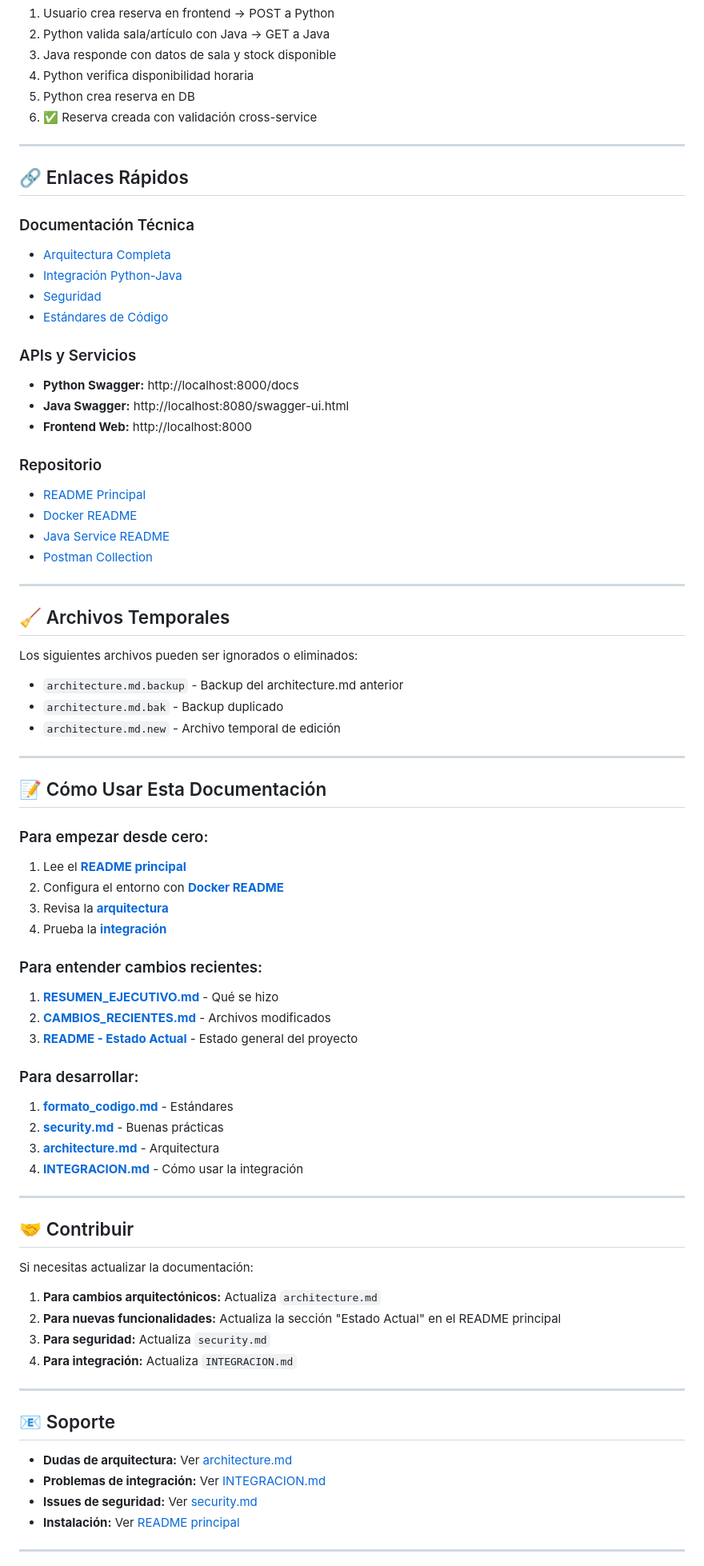
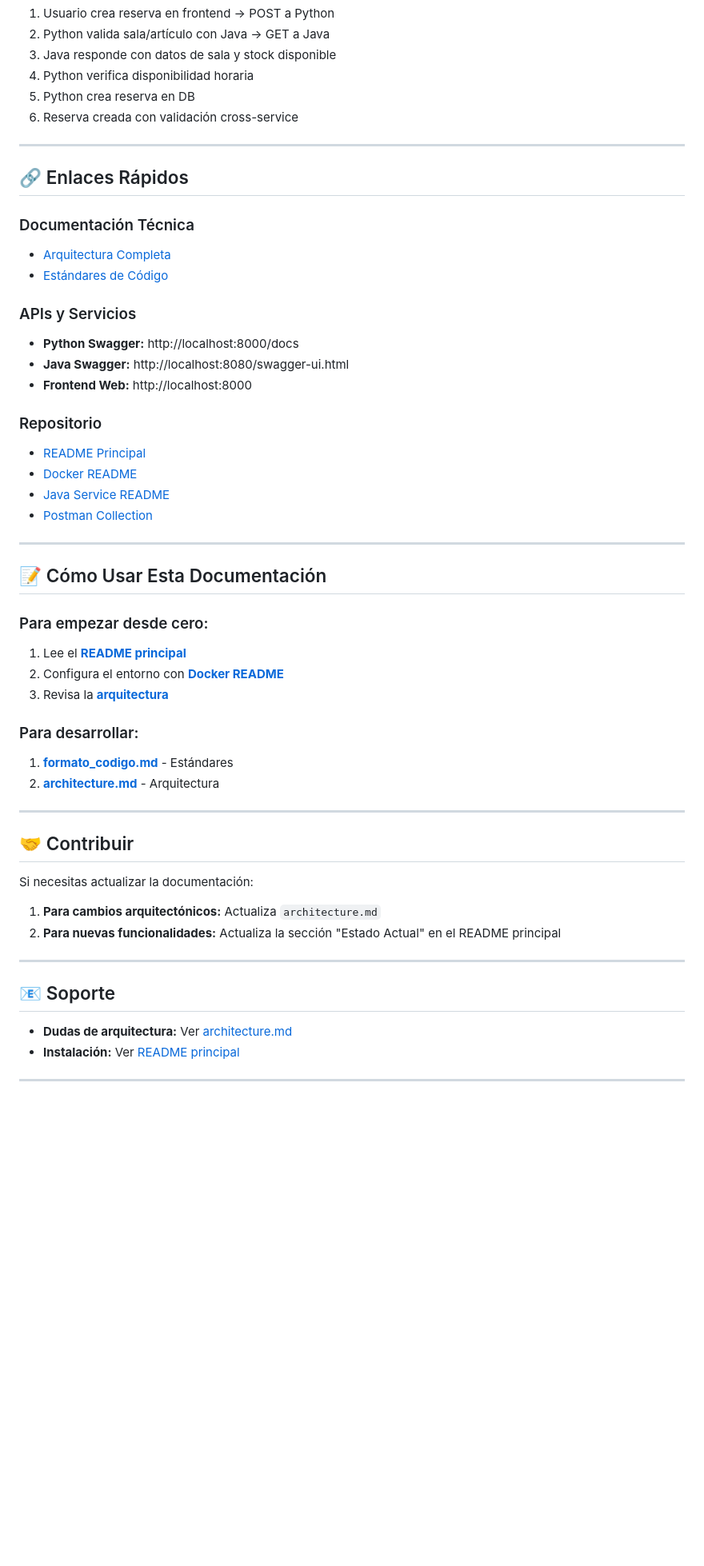
Before and after one commit to rcrossa/TP_Prog_Vanguardia, a Markdown page: docs/README.md, the part around one of its changes. Shown at 80% size. GitHub-like rendering; blank space fills up the shorter version.

Commit message:
refactor: Remove integration and security documentation references from README

```diff
--- a/docs/README.md
+++ b/docs/README.md
@@ -177,7 +158,7 @@ Estas funcionalidades aparecen como "pendientes" en algunos documentos antiguos
 3. Java responde con datos de sala y stock disponible
 4. Python verifica disponibilidad horaria
 5. Python crea reserva en DB
-6. ✅ Reserva creada con validación cross-service
+6. Reserva creada con validación cross-service
 
 ---
 
@@ -185,8 +166,6 @@ Estas funcionalidades aparecen como "pendientes" en algunos documentos antiguos
 
 ### Documentación Técnica
 - [Arquitectura Completa](./architecture.md)
-- [Integración Python-Java](./INTEGRACION.md)
-- [Seguridad](./security.md)
 - [Estándares de Código](./formato_codigo.md)
 
 ### APIs y Servicios
@@ -200,15 +179,6 @@ Estas funcionalidades aparecen como "pendientes" en algunos documentos antiguos
 - [Java Service README](../java-service/README.md)
 - [Postman Collection](../postman/README.md)
 
----
-
-## 🧹 Archivos Temporales
-
-Los siguientes archivos pueden ser ignorados o eliminados:
-
-- `architecture.md.backup` - Backup del architecture.md anterior
-- `architecture.md.bak` - Backup duplicado
-- `architecture.md.new` - Archivo temporal de edición
 
 ---
 
@@ -218,18 +188,11 @@ Los siguientes archivos pueden ser ignorados o eliminados:
 1. Lee el **[README principal](../README.md)**
 2. Configura el entorno con **[Docker README](../docker/README.md)**
 3. Revisa la **[arquitectura](./architecture.md)**
-4. Prueba la **[integración](./INTEGRACION.md)**
 
-### Para entender cambios recientes:
-1. **[RESUMEN_EJECUTIVO.md](./RESUMEN_EJECUTIVO.md)** - Qué se hizo
-2. **[CAMBIOS_RECIENTES.md](./CAMBIOS_RECIENTES.md)** - Archivos modificados
-3. **[README - Estado Actual](../README.md#-estado-actual-del-proyecto)** - Estado general del proyecto
 
 ### Para desarrollar:
 1. **[formato_codigo.md](./formato_codigo.md)** - Estándares
-2. **[security.md](./security.md)** - Buenas prácticas
-3. **[architecture.md](./architecture.md)** - Arquitectura
-4. **[INTEGRACION.md](./INTEGRACION.md)** - Cómo usar la integración
+2. **[architecture.md](./architecture.md)** - Arquitectura
 
 ---
 
@@ -239,16 +202,12 @@ Si necesitas actualizar la documentación:
 
 1. **Para cambios arquitectónicos:** Actualiza `architecture.md`
 2. **Para nuevas funcionalidades:** Actualiza la sección "Estado Actual" en el README principal
-3. **Para seguridad:** Actualiza `security.md`
-4. **Para integración:** Actualiza `INTEGRACION.md`
 
 ---
 
 ## 📧 Soporte
 
 - **Dudas de arquitectura:** Ver [architecture.md](./architecture.md)
-- **Problemas de integración:** Ver [INTEGRACION.md](./INTEGRACION.md)
-- **Issues de seguridad:** Ver [security.md](./security.md)
 - **Instalación:** Ver [README principal](../README.md)
 
 ---
```
Also changed, not shown: other parts of docs/README.md (+3 -26 lines).
